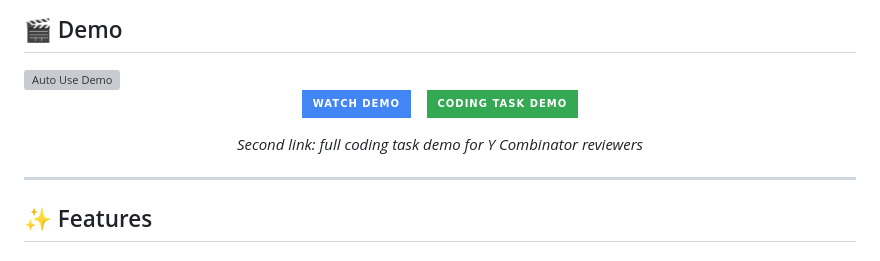
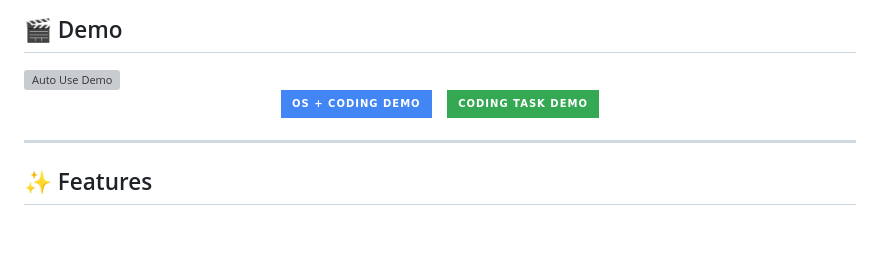
Before and after one commit to auto-use/auto_use, a Markdown page: README.md, the part around the change. Drawn GitHub-style; badges without logos; blank space fills up the shorter version; grey boxes are pictures that could not be loaded.

```diff
--- a/README.md
+++ b/README.md
@@ -15,13 +15,9 @@
 <img src="demo.gif" alt="Auto Use Demo" width="100%"/>
 
 <p align="center">
-  <a href="https://drive.google.com/file/d/13FrZzM-dsyxSxlFZwmbfMnHmmpOp3jxx/view?usp=sharing"><img src="https://img.shields.io/badge/Watch_Demo-4285F4?style=for-the-badge&logo=google-drive&logoColor=white" alt="Demo"/></a>
+  <a href="https://drive.google.com/file/d/13FrZzM-dsyxSxlFZwmbfMnHmmpOp3jxx/view?usp=sharing"><img src="https://img.shields.io/badge/OS_+_Coding_Demo-4285F4?style=for-the-badge&logo=google-drive&logoColor=white" alt="OS + Coding Demo"/></a>
   &nbsp;&nbsp;
   <a href="https://drive.google.com/file/d/1cPFu5SHA0udp9ErLandowRcaYIqfM30H/view?usp=sharing"><img src="https://img.shields.io/badge/Coding_Task_Demo-34A853?style=for-the-badge&logo=google-drive&logoColor=white" alt="Coding Task Demo"/></a>
-</p>
-
-<p align="center">
-  <em>Second link: full coding task demo for Y Combinator reviewers</em>
 </p>
 
 ---
```
